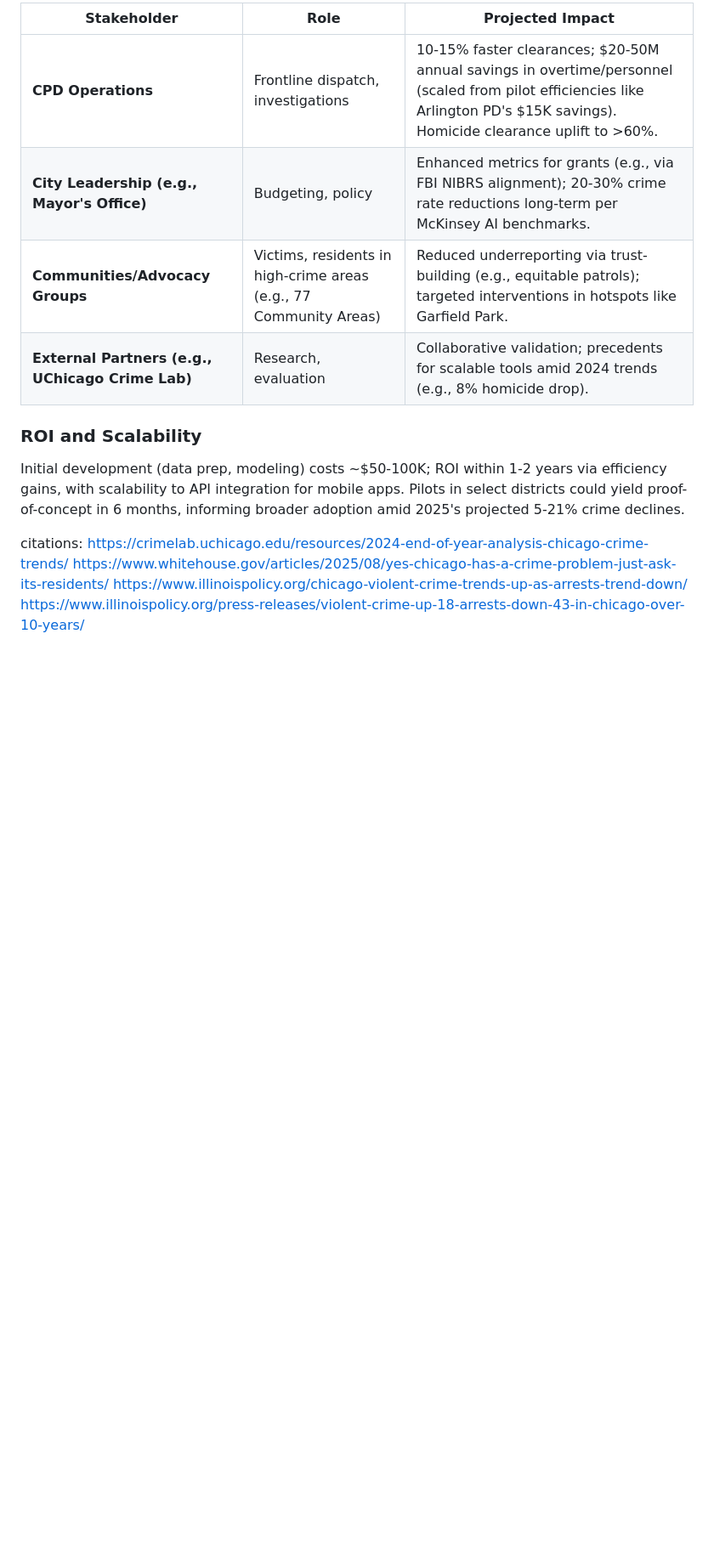
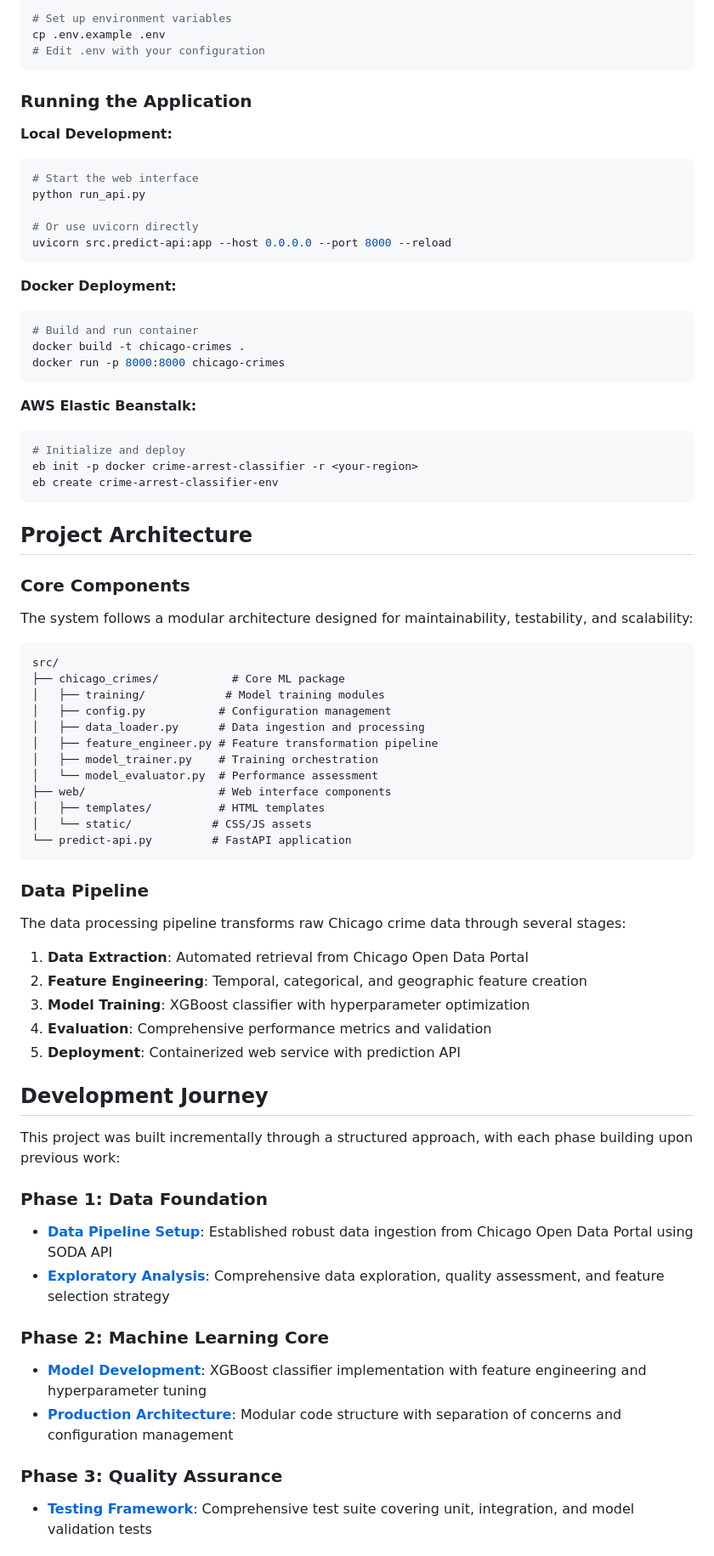
Before and after one commit to midega-g/chicago-crime-classifier, a Markdown page: README.md, the part around one of its changes. Shown at 85% size. GitHub-like rendering; blank space fills up the shorter version.

Commit message:
project info notes

````diff
--- a/README.md
+++ b/README.md
@@ -30,17 +34,83 @@ This supervised machine learning model—targeting the "Arrest" column (Yes/No)
 
-| Stakeholder | Role | Projected Impact |
-|-------------|------|------------------|
-| **CPD Operations** | Frontline dispatch, investigations | 10-15% faster clearances; \$20-50M annual savings in overtime/personnel (scaled from pilot efficiencies like Arlington PD's \$15K savings). Homicide clearance uplift to >60%. |
-| **City Leadership (e.g., Mayor's Office)** | Budgeting, policy | Enhanced metrics for grants (e.g., via FBI NIBRS alignment); 20-30% crime rate reductions long-term per McKinsey AI benchmarks. |
-| **Communities/Advocacy Groups** | Victims, residents in high-crime areas (e.g., 77 Community Areas) | Reduced underreporting via trust-building (e.g., equitable patrols); targeted interventions in hotspots like Garfield Park. |
-| **External Partners (e.g., UChicago Crime Lab)** | Research, evaluation | Collaborative validation; precedents for scalable tools amid 2024 trends (e.g., 8% homicide drop). |
+# Set up environment variables
+cp .env.example .env
+# Edit .env with your configuration
+```
 
-### ROI and Scalability
+### Running the Application
 
-Initial development (data prep, modeling) costs ~\$50-100K; ROI within 1-2 years via efficiency gains, with scalability to API integration for mobile apps. Pilots in select districts could yield proof-of-concept in 6 months, informing broader adoption amid 2025's projected 5-21% crime declines.
+**Local Development:**
 
-citations:
-<https://crimelab.uchicago.edu/resources/2024-end-of-year-analysis-chicago-crime-trends/>
-<https://www.whitehouse.gov/articles/2025/08/yes-chicago-has-a-crime-problem-just-ask-its-residents/>
-<https://www.illinoispolicy.org/chicago-violent-crime-trends-up-as-arrests-trend-down/>
-<https://www.illinoispolicy.org/press-releases/violent-crime-up-18-arrests-down-43-in-chicago-over-10-years/>
+```sh
+# Start the web interface
+python run_api.py
+
+# Or use uvicorn directly
+uvicorn src.predict-api:app --host 0.0.0.0 --port 8000 --reload
+```
+
+**Docker Deployment:**
+
+```sh
+# Build and run container
+docker build -t chicago-crimes .
+docker run -p 8000:8000 chicago-crimes
+```
+
+**AWS Elastic Beanstalk:**
+
+```sh
+# Initialize and deploy
+eb init -p docker crime-arrest-classifier -r <your-region>
+eb create crime-arrest-classifier-env
+```
+
+## Project Architecture
+
+### Core Components
+
+The system follows a modular architecture designed for maintainability, testability, and scalability:
+
+```txt
+src/
+├── chicago_crimes/           # Core ML package
+│   ├── training/            # Model training modules
+│   ├── config.py           # Configuration management
+│   ├── data_loader.py      # Data ingestion and processing
+│   ├── feature_engineer.py # Feature transformation pipeline
+│   ├── model_trainer.py    # Training orchestration
+│   └── model_evaluator.py  # Performance assessment
+├── web/                    # Web interface components
+│   ├── templates/          # HTML templates
+│   └── static/            # CSS/JS assets
+└── predict-api.py         # FastAPI application
+```
+
+### Data Pipeline
+
+The data processing pipeline transforms raw Chicago crime data through several stages:
+
+1. **Data Extraction**: Automated retrieval from Chicago Open Data Portal
+2. **Feature Engineering**: Temporal, categorical, and geographic feature creation
+3. **Model Training**: XGBoost classifier with hyperparameter optimization
+4. **Evaluation**: Comprehensive performance metrics and validation
+5. **Deployment**: Containerized web service with prediction API
+
+## Development Journey
+
+This project was built incrementally through a structured approach, with each phase building upon previous work:
+
+### Phase 1: Data Foundation
+
+- **[Data Pipeline Setup](notes/01_predictive_policing_data_pipeline_notes.md)**: Established robust data ingestion from Chicago Open Data Portal using SODA API
+- **[Exploratory Analysis](notes/02_exploratory_data_analysis_notes.md)**: Comprehensive data exploration, quality assessment, and feature selection strategy
+
+### Phase 2: Machine Learning Core
+
+- **[Model Development](notes/03_machine_learning_model_training_notes.md)**: XGBoost classifier implementation with feature engineering and hyperparameter tuning
+- **[Production Architecture](notes/04_modular_architecture_and_production_deployment_notes.md)**: Modular code structure with separation of concerns and configuration management
+
+### Phase 3: Quality Assurance
+
+- **[Testing Framework](notes/05_testing_framework_and_quality_assurance_notes.md)**: Comprehensive test suite covering unit, integration, and model validation tests
+
````
Also changed, not shown: other parts of README.md (+147 -18 lines).
